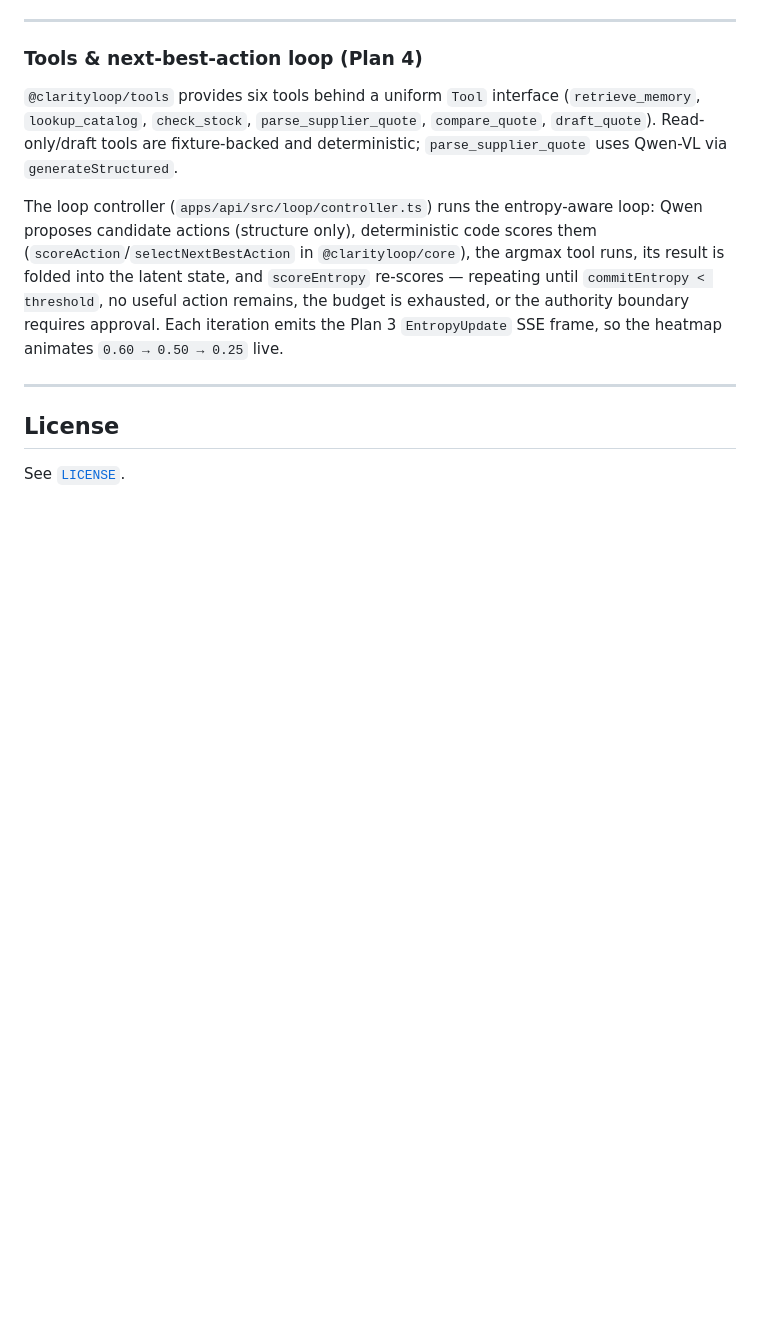
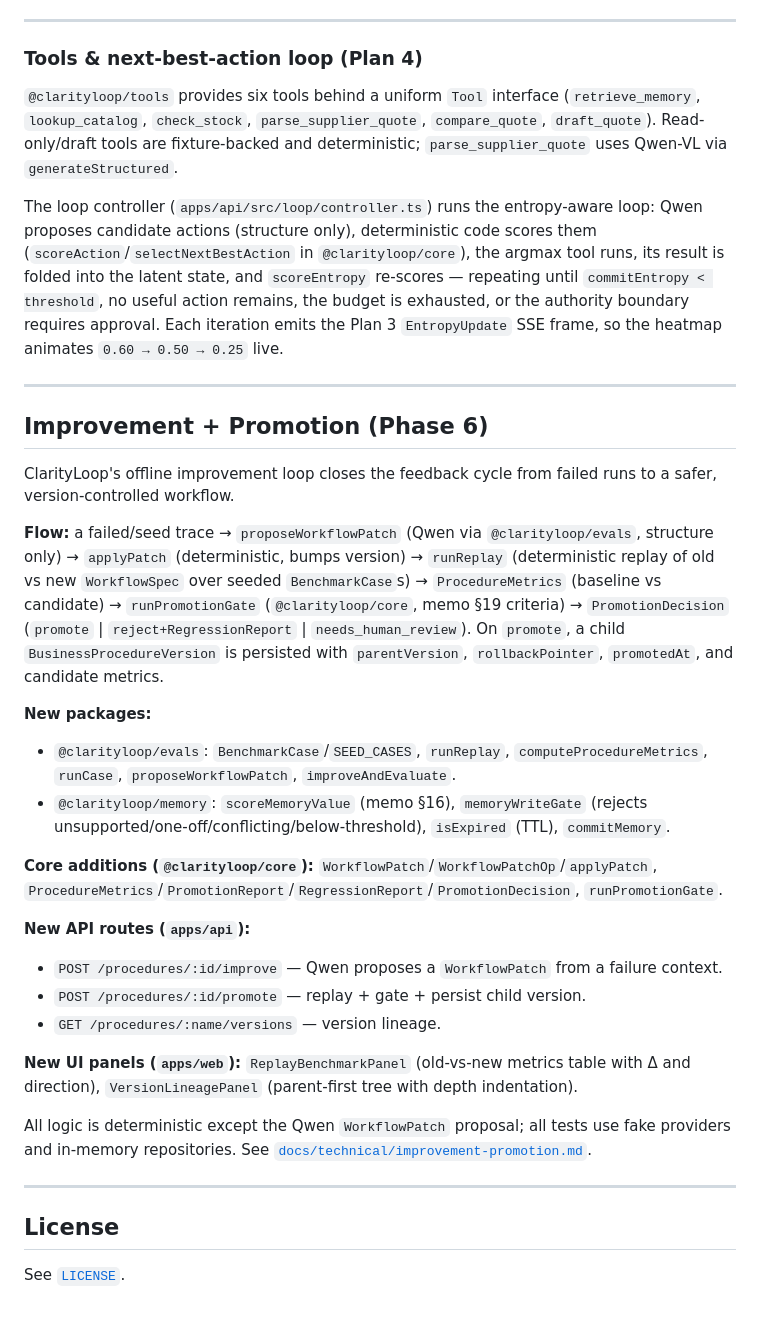
Before and after one commit to Straits-AI/clarityloop, a Markdown page: README.md, the part around the change. Drawn GitHub-style; blank space fills up the shorter version.

Commit message:
docs: improvement/promotion technical doc, README section, shared-contracts back-port

```diff
--- a/README.md
+++ b/README.md
@@ -177,6 +177,29 @@ Plan 3 `EntropyUpdate` SSE frame, so the heatmap animates `0.60 → 0.50 → 0.2
 
 ---
 
+## Improvement + Promotion (Phase 6)
+
+ClarityLoop's offline improvement loop closes the feedback cycle from failed runs to a safer, version-controlled workflow.
+
+**Flow:** a failed/seed trace → `proposeWorkflowPatch` (Qwen via `@clarityloop/evals`, structure only) → `applyPatch` (deterministic, bumps version) → `runReplay` (deterministic replay of old vs new `WorkflowSpec` over seeded `BenchmarkCase`s) → `ProcedureMetrics` (baseline vs candidate) → `runPromotionGate` (`@clarityloop/core`, memo §19 criteria) → `PromotionDecision` (`promote` | `reject+RegressionReport` | `needs_human_review`). On `promote`, a child `BusinessProcedureVersion` is persisted with `parentVersion`, `rollbackPointer`, `promotedAt`, and candidate metrics.
+
+**New packages:**
+- `@clarityloop/evals`: `BenchmarkCase`/`SEED_CASES`, `runReplay`, `computeProcedureMetrics`, `runCase`, `proposeWorkflowPatch`, `improveAndEvaluate`.
+- `@clarityloop/memory`: `scoreMemoryValue` (memo §16), `memoryWriteGate` (rejects unsupported/one-off/conflicting/below-threshold), `isExpired` (TTL), `commitMemory`.
+
+**Core additions (`@clarityloop/core`):** `WorkflowPatch`/`WorkflowPatchOp`/`applyPatch`, `ProcedureMetrics`/`PromotionReport`/`RegressionReport`/`PromotionDecision`, `runPromotionGate`.
+
+**New API routes (`apps/api`):**
+- `POST /procedures/:id/improve` — Qwen proposes a `WorkflowPatch` from a failure context.
+- `POST /procedures/:id/promote` — replay + gate + persist child version.
+- `GET /procedures/:name/versions` — version lineage.
+
+**New UI panels (`apps/web`):** `ReplayBenchmarkPanel` (old-vs-new metrics table with Δ and direction), `VersionLineagePanel` (parent-first tree with depth indentation).
+
+All logic is deterministic except the Qwen `WorkflowPatch` proposal; all tests use fake providers and in-memory repositories. See [`docs/technical/improvement-promotion.md`](docs/technical/improvement-promotion.md).
+
+---
+
 ## License
 
 See [`LICENSE`](LICENSE).
```
Also changed, not shown: docs/technical/improvement-promotion.md (added, +33 -0 lines), 1 other file.
